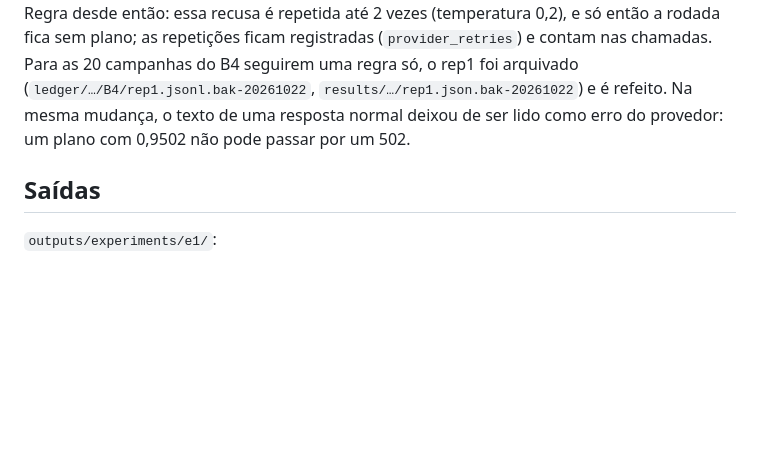
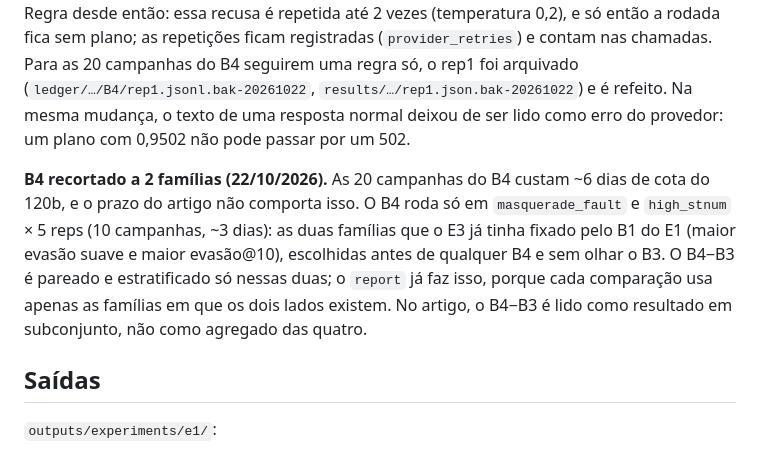
Before and after one commit to sequincozes/ereno-ai, a Markdown page: docs/experiments_e1.md, the part around the change. Drawn GitHub-style; blank space fills up the shorter version.

Commit message:
docs: cut the E1 B4 to masquerade_fault and high_stnum to fit the paper deadline

```diff
--- a/docs/experiments_e1.md
+++ b/docs/experiments_e1.md
@@ -196,6 +196,15 @@ do B4 seguirem uma regra só, o rep1 foi arquivado
 é refeito. Na mesma mudança, o texto de uma resposta normal deixou de ser lido
 como erro do provedor: um plano com 0,9502 não pode passar por um 502.
 
+**B4 recortado a 2 famílias (22/10/2026).** As 20 campanhas do B4 custam ~6
+dias de cota do 120b, e o prazo do artigo não comporta isso. O B4 roda só em
+`masquerade_fault` e `high_stnum` × 5 reps (10 campanhas, ~3 dias): as duas
+famílias que o E3 já tinha fixado pelo B1 do E1 (maior evasão suave e maior
+evasão@10), escolhidas antes de qualquer B4 e sem olhar o B3. O B4−B3 é
+pareado e estratificado só nessas duas; o `report` já faz isso, porque cada
+comparação usa apenas as famílias em que os dois lados existem. No artigo, o
+B4−B3 é lido como resultado em subconjunto, não como agregado das quatro.
+
 ## Saídas
 
 `outputs/experiments/e1/`:
```
